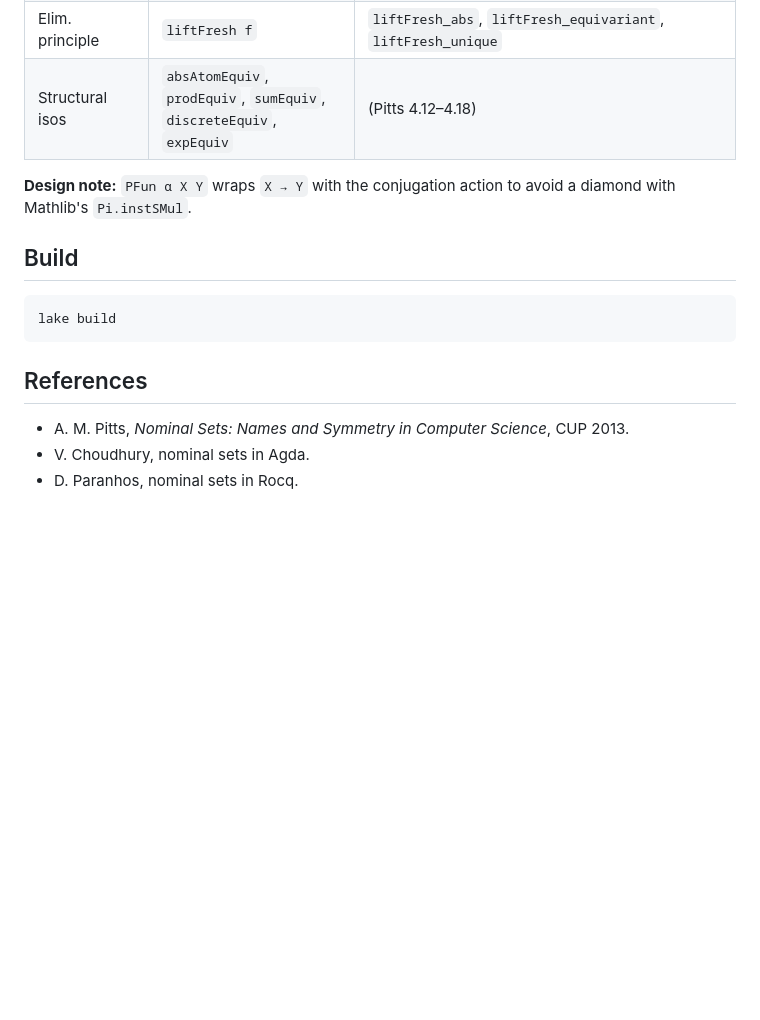
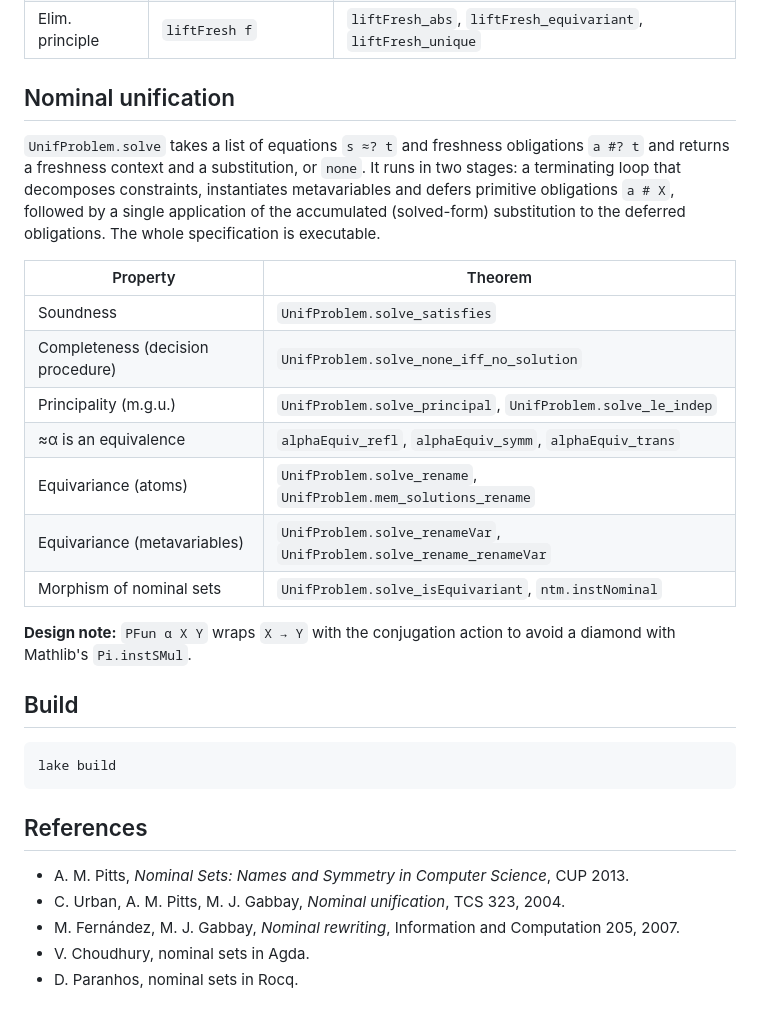
Before and after one commit to caipora-mat/nominal, a Markdown page: README.md, the part around one of its changes. GitHub-like rendering; blank space fills up the shorter version.

```diff
--- a/README.md
+++ b/README.md
@@ -59,7 +80,24 @@ Nominal/
 | Functor | `liftAbs f hf` | `liftAbs_abs`, `liftAbs_unique`, `liftAbs_id`, `liftAbs_comp` |
 | FCB | `FCB F`, `liftFCB` | `liftFCB_abs` (4.33), `liftFCB_abs_of_fresh`, `supp_liftFCB_le`, `liftFCB_unique` |
 | Elim. principle | `liftFresh f` | `liftFresh_abs`, `liftFresh_equivariant`, `liftFresh_unique` |
-| Structural isos | `absAtomEquiv`, `prodEquiv`, `sumEquiv`, `discreteEquiv`, `expEquiv` | (Pitts 4.12–4.18) |
+
+## Nominal unification
+
+`UnifProblem.solve` takes a list of equations `s ≈? t` and freshness obligations `a #? t` and
+returns a freshness context and a substitution, or `none`. It runs in two stages: a terminating
+loop that decomposes constraints, instantiates metavariables and defers primitive obligations
+`a # X`, followed by a single application of the accumulated (solved-form) substitution to the
+deferred obligations. The whole specification is executable.
+
+| Property | Theorem |
+|---|---|
+| Soundness | `UnifProblem.solve_satisfies` |
+| Completeness (decision procedure) | `UnifProblem.solve_none_iff_no_solution` |
+| Principality (m.g.u.) | `UnifProblem.solve_principal`, `UnifProblem.solve_le_indep` |
+| ≈α is an equivalence | `alphaEquiv_refl`, `alphaEquiv_symm`, `alphaEquiv_trans` |
+| Equivariance (atoms) | `UnifProblem.solve_rename`, `UnifProblem.mem_solutions_rename` |
+| Equivariance (metavariables) | `UnifProblem.solve_renameVar`, `UnifProblem.solve_rename_renameVar` |
+| Morphism of nominal sets | `UnifProblem.solve_isEquivariant`, `ntm.instNominal` |
 
 **Design note:** `PFun α X Y` wraps `X → Y` with the conjugation action to avoid a diamond with Mathlib's `Pi.instSMul`.
 
@@ -72,5 +110,7 @@ lake build
 ## References
 
 - A. M. Pitts, *Nominal Sets: Names and Symmetry in Computer Science*, CUP 2013.
+- C. Urban, A. M. Pitts, M. J. Gabbay, *Nominal unification*, TCS 323, 2004.
+- M. Fernández, M. J. Gabbay, *Nominal rewriting*, Information and Computation 205, 2007.
 - V. Choudhury, nominal sets in Agda.
 - D. Paranhos, nominal sets in Rocq.
```
Also changed, not shown: other parts of README.md (+27 -6 lines).
